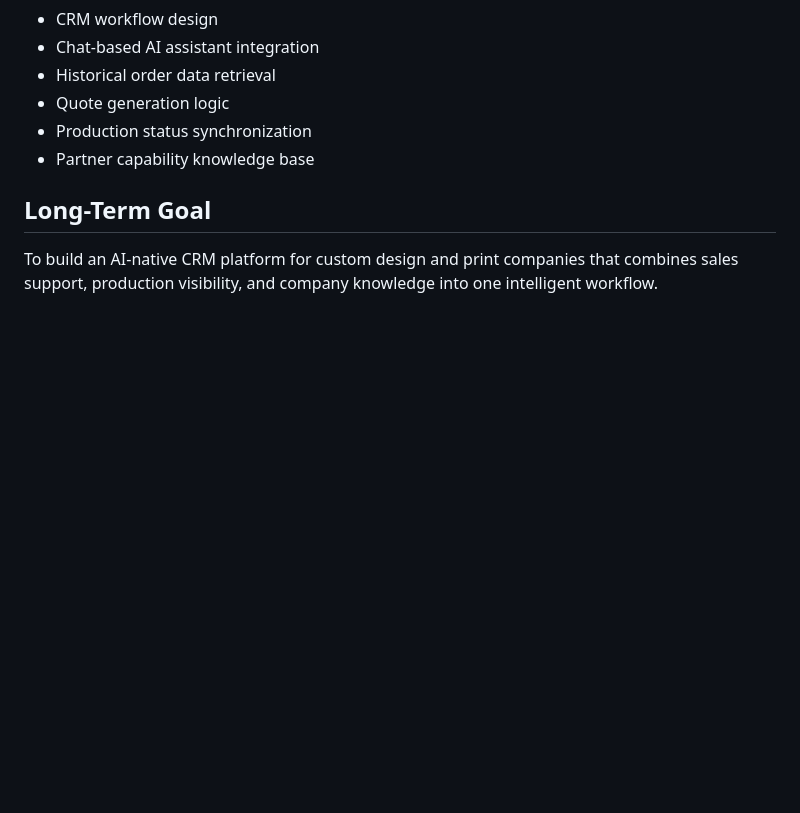
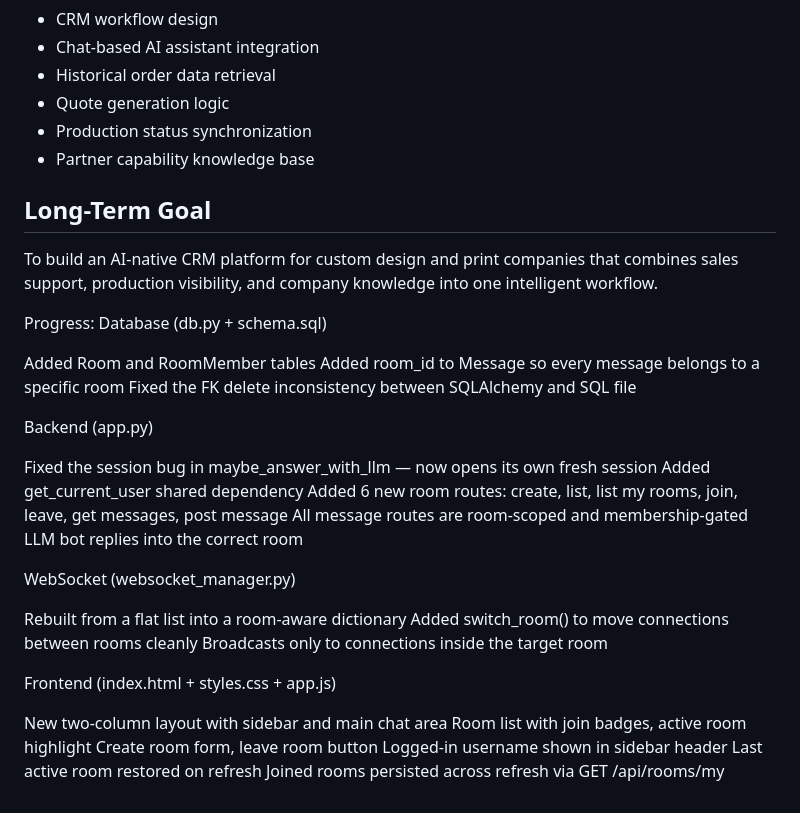
Before and after one commit to liuruida200-liu/AI-empowered-design-company-CRM-system, a Markdown page: README.md, the part around the change. Rendered like a GitHub page; blank space fills up the shorter version.

Commit message:
update current progress

```diff
--- a/README.md
+++ b/README.md
@@ -118,3 +118,37 @@ Initial focus areas include:
 ## Long-Term Goal
 
 To build an AI-native CRM platform for custom design and print companies that combines sales support, production visibility, and company knowledge into one intelligent workflow.
+
+
+Progress:
+Database (db.py + schema.sql)
+
+Added Room and RoomMember tables
+Added room_id to Message so every message belongs to a specific room
+Fixed the FK delete inconsistency between SQLAlchemy and SQL file
+
+
+Backend (app.py)
+
+Fixed the session bug in maybe_answer_with_llm — now opens its own fresh session
+Added get_current_user shared dependency
+Added 6 new room routes: create, list, list my rooms, join, leave, get messages, post message
+All message routes are room-scoped and membership-gated
+LLM bot replies into the correct room
+
+
+WebSocket (websocket_manager.py)
+
+Rebuilt from a flat list into a room-aware dictionary
+Added switch_room() to move connections between rooms cleanly
+Broadcasts only to connections inside the target room
+
+
+Frontend (index.html + styles.css + app.js)
+
+New two-column layout with sidebar and main chat area
+Room list with join badges, active room highlight
+Create room form, leave room button
+Logged-in username shown in sidebar header
+Last active room restored on refresh
+Joined rooms persisted across refresh via GET /api/rooms/my
```
